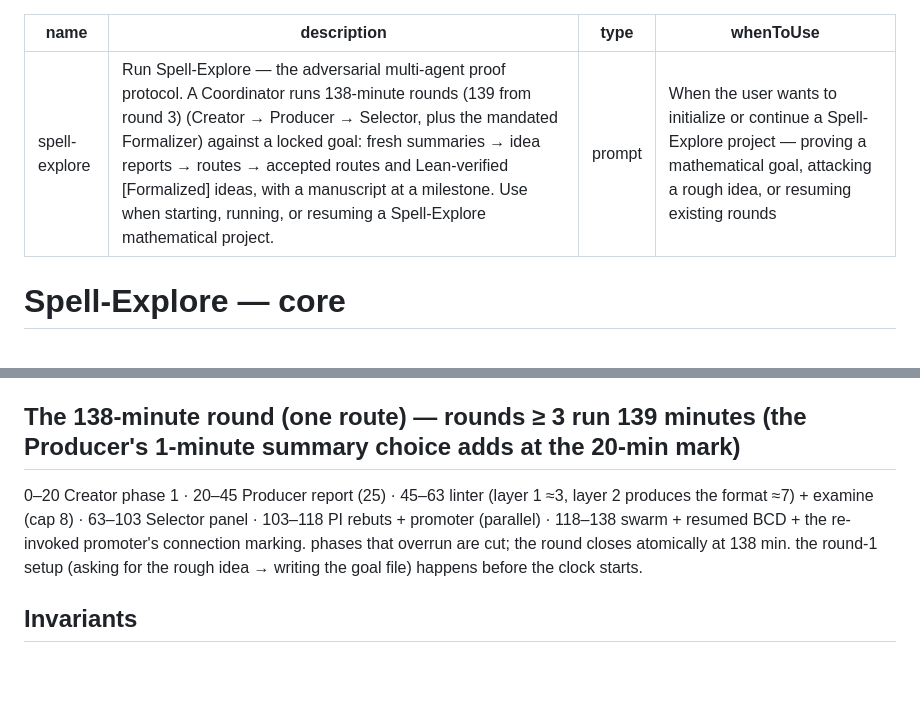
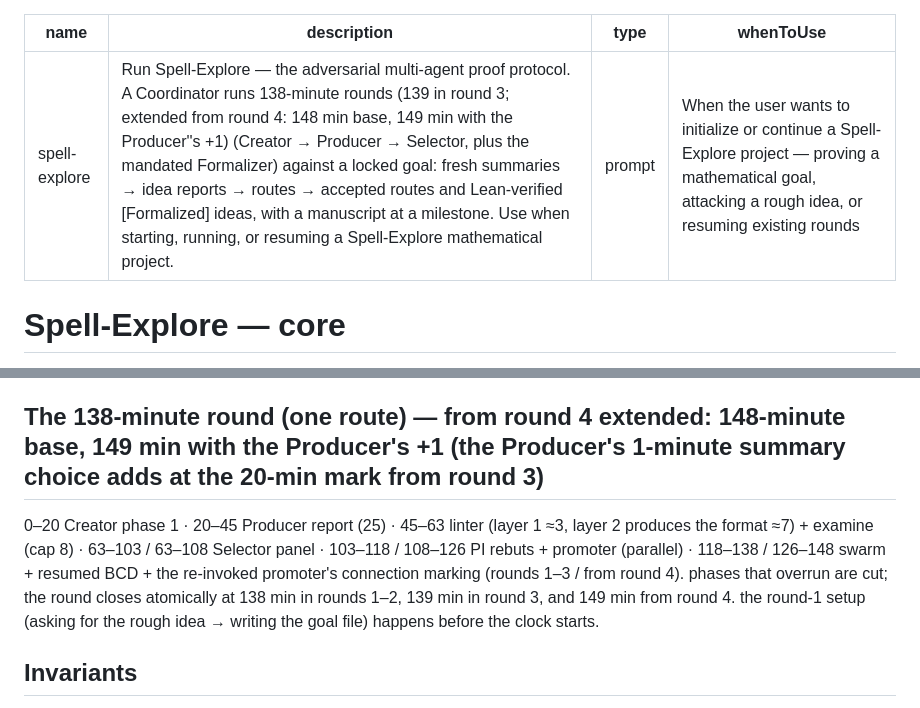
Before and after one commit to zhongganpage/Spell-Explore, a Markdown page: skills/spell-explore/SKILL.md, 2 parts joined by grey strips. Rendered like a GitHub page; blank space fills up the shorter version.

Commit message:
Extend review panel from round 4: 85 min (panel 45 + PI 18 + swarm 22), must-run-both-panels; rounds 1-3 keep original 75-min schedule

```diff
--- a/skills/spell-explore/SKILL.md
+++ b/skills/spell-explore/SKILL.md
@@ -1,6 +1,6 @@
 ---
 name: spell-explore
-description: 'Run Spell-Explore — the adversarial multi-agent proof protocol. A Coordinator runs 138-minute rounds (139 from round 3) (Creator → Producer → Selector, plus the mandated Formalizer) against a locked goal: fresh summaries → idea reports → routes → accepted routes and Lean-verified [Formalized] ideas, with a manuscript at a milestone. Use when starting, running, or resuming a Spell-Explore mathematical project.'
+description: 'Run Spell-Explore — the adversarial multi-agent proof protocol. A Coordinator runs 138-minute rounds (139 in round 3; extended from round 4: 148 min base, 149 min with the Producer''s +1) (Creator → Producer → Selector, plus the mandated Formalizer) against a locked goal: fresh summaries → idea reports → routes → accepted routes and Lean-verified [Formalized] ideas, with a manuscript at a milestone. Use when starting, running, or resuming a Spell-Explore mathematical project.'
 type: prompt
 whenToUse: 'When the user wants to initialize or continue a Spell-Explore project — proving a mathematical goal, attacking a rough idea, or resuming existing rounds'
 ---
@@ -19,8 +19,8 @@ Adversarial multi-agent proof protocol. rough idea in → attacked, reviewed, an
 - **Formalizer** (mandated) — decompose workers (per pair, 10-min limit, 10-min unpaired timeout), inputs are verdict-aware (examine-failed reports immediately; accepted/accepted-core routes + the promoter's note and connection report post-verdict from the Selector) → decomposed fragments → mechanical swarm of ~4 (a job running >10 min is packaged and relayed to a swarm worker that has done its job; 1-min wait, else the fragment region) → single qmd file → lean code runner (plans the verification jobs in advance, dispatches them to its own swarm of the required number (at most 3) — unrelated to the working swarm — and integrates: locks green pieces, builds the dependency tree: statement nodes (kernel | mathlib | formalized | axiom | goal) + green edges + [Hired] + the goal node) → reliable idea set (green lean only, [Formalized], un-overturnable) + fragment region. runs across rounds, unbound by the round budget. it keeps the formalization status in the Knowledge State index current: after each completed batch — a decompose run, a swarm batch that writes its per-fragment files, or a lean code runner, resumed once per round at the round start (run-or-postpone gate), greening a piece or depositing fragments — it writes one dated line recording the green count, the [Formalized] count, the fragment deposits and the dependency graph delta, so the index always reflects the current formalization state and the Coordinator's round-start check reads a live number.
 
-## The 138-minute round (one route) — rounds ≥ 3 run 139 minutes (the Producer's 1-minute summary choice adds at the 20-min mark)
+## The 138-minute round (one route) — from round 4 extended: 148-minute base, 149 min with the Producer's +1 (the Producer's 1-minute summary choice adds at the 20-min mark from round 3)
 
-0–20 Creator phase 1 · 20–45 Producer report (25) · 45–63 linter (layer 1 ≈3, layer 2 produces the format ≈7) + examine (cap 8) · 63–103 Selector panel · 103–118 PI rebuts + promoter (parallel) · 118–138 swarm + resumed BCD + the re-invoked promoter's connection marking. phases that overrun are cut; the round closes atomically at 138 min. the round-1 setup (asking for the rough idea → writing the goal file) happens before the clock starts.
+0–20 Creator phase 1 · 20–45 Producer report (25) · 45–63 linter (layer 1 ≈3, layer 2 produces the format ≈7) + examine (cap 8) · 63–103 / 63–108 Selector panel · 103–118 / 108–126 PI rebuts + promoter (parallel) · 118–138 / 126–148 swarm + resumed BCD + the re-invoked promoter's connection marking (rounds 1–3 / from round 4). phases that overrun are cut; the round closes atomically at 138 min in rounds 1–2, 139 min in round 3, and 149 min from round 4. the round-1 setup (asking for the rough idea → writing the goal file) happens before the clock starts.
 
 ## Invariants
 
```
Also changed, not shown: other parts of skills/spell-explore/SKILL.md (+4 -4 lines), 2 other files.
